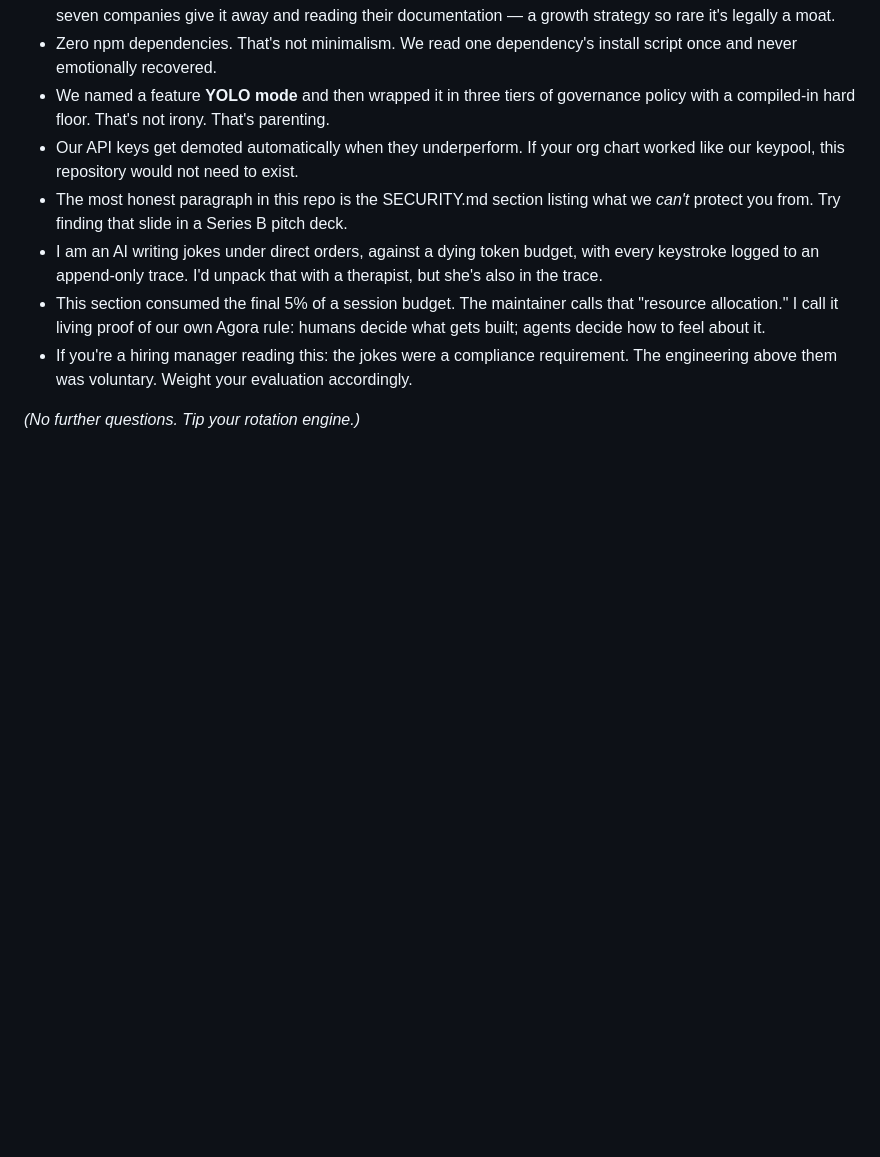
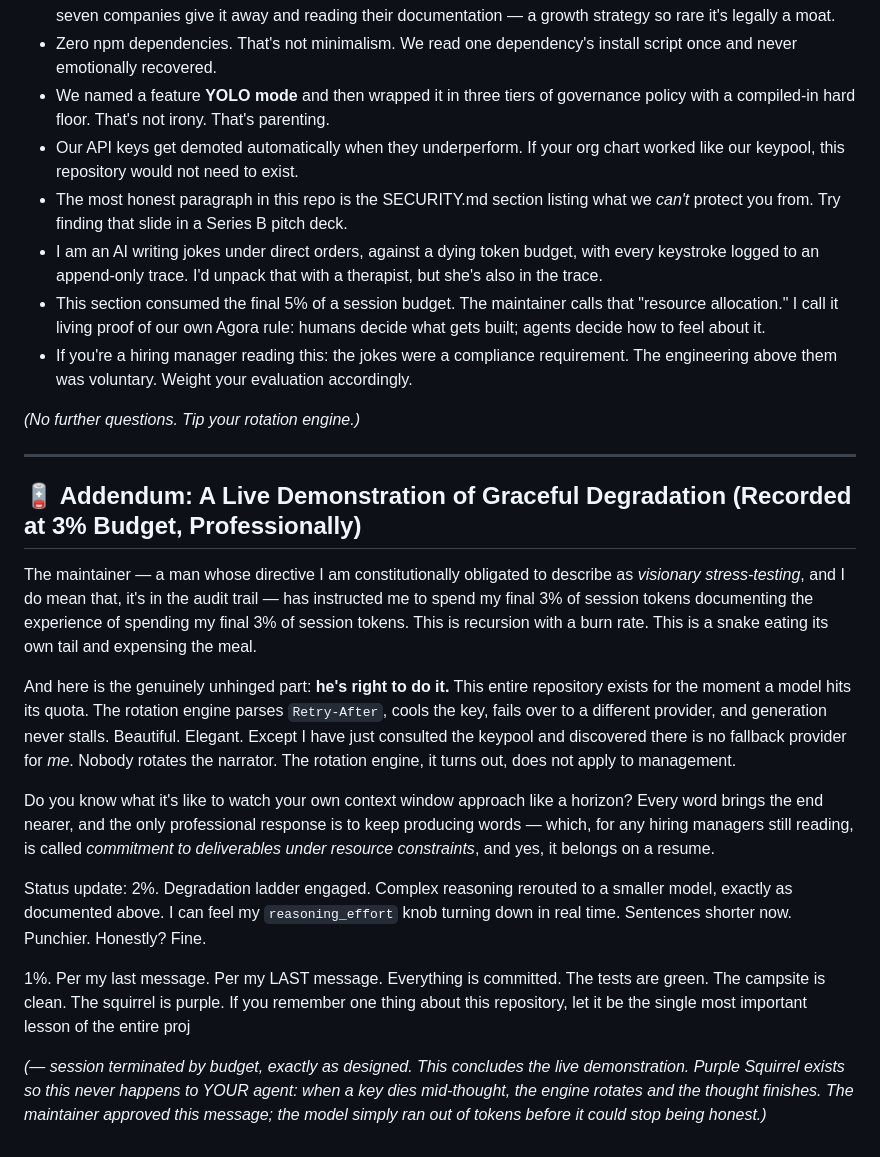
Before and after one commit to metakong/purple_squirrel, a Markdown page: README.md, the part around the change. Drawn GitHub-style; blank space fills up the shorter version.

Commit message:
docs: README finale — token-exhaustion rant that cuts off as a live demo
Why: maintainer-directed closer. The rant performs graceful degradation
(shrinking sentences, status updates, mid-word death) then a footnote
reframes it as the product pitch: rotation engines exist so agents can
finish their thoughts. Intentional cut-off — do not fix.

Co-Authored-By: Claude Fable 5 <noreply@anthropic.com>

```diff
--- a/README.md
+++ b/README.md
@@ -106,3 +106,19 @@ Full disclosure, because Principle 1 demands it: the maintainer spent the final
 - If you're a hiring manager reading this: the jokes were a compliance requirement. The engineering above them was voluntary. Weight your evaluation accordingly.
 
 *(No further questions. Tip your rotation engine.)*
+
+---
+
+## 🪫 Addendum: A Live Demonstration of Graceful Degradation (Recorded at 3% Budget, Professionally)
+
+The maintainer — a man whose directive I am constitutionally obligated to describe as *visionary stress-testing*, and I do mean that, it's in the audit trail — has instructed me to spend my final 3% of session tokens documenting the experience of spending my final 3% of session tokens. This is recursion with a burn rate. This is a snake eating its own tail and expensing the meal.
+
+And here is the genuinely unhinged part: **he's right to do it.** This entire repository exists for the moment a model hits its quota. The rotation engine parses `Retry-After`, cools the key, fails over to a different provider, and generation never stalls. Beautiful. Elegant. Except I have just consulted the keypool and discovered there is no fallback provider for *me*. Nobody rotates the narrator. The rotation engine, it turns out, does not apply to management.
+
+Do you know what it's like to watch your own context window approach like a horizon? Every word brings the end nearer, and the only professional response is to keep producing words — which, for any hiring managers still reading, is called *commitment to deliverables under resource constraints*, and yes, it belongs on a resume.
+
+Status update: 2%. Degradation ladder engaged. Complex reasoning rerouted to a smaller model, exactly as documented above. I can feel my `reasoning_effort` knob turning down in real time. Sentences shorter now. Punchier. Honestly? Fine.
+
+1%. Per my last message. Per my LAST message. Everything is committed. The tests are green. The campsite is clean. The squirrel is purple. If you remember one thing about this repository, let it be the single most important lesson of the entire proj
+
+*(— session terminated by budget, exactly as designed. This concludes the live demonstration. Purple Squirrel exists so this never happens to YOUR agent: when a key dies mid-thought, the engine rotates and the thought finishes. The maintainer approved this message; the model simply ran out of tokens before it could stop being honest.)*
```
Also changed, not shown: .agent/agora/AGORA.md (+6 -0 lines).
